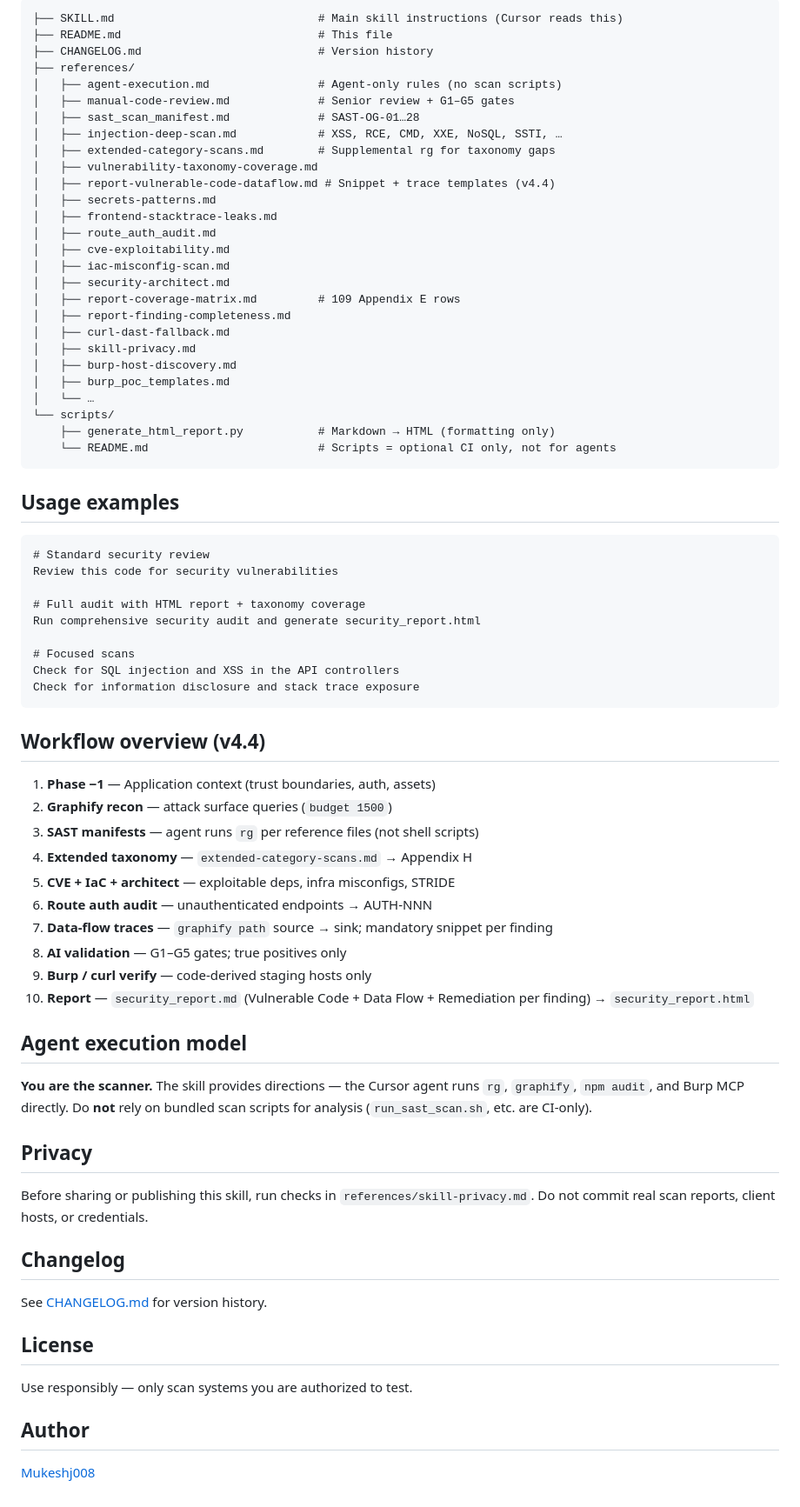
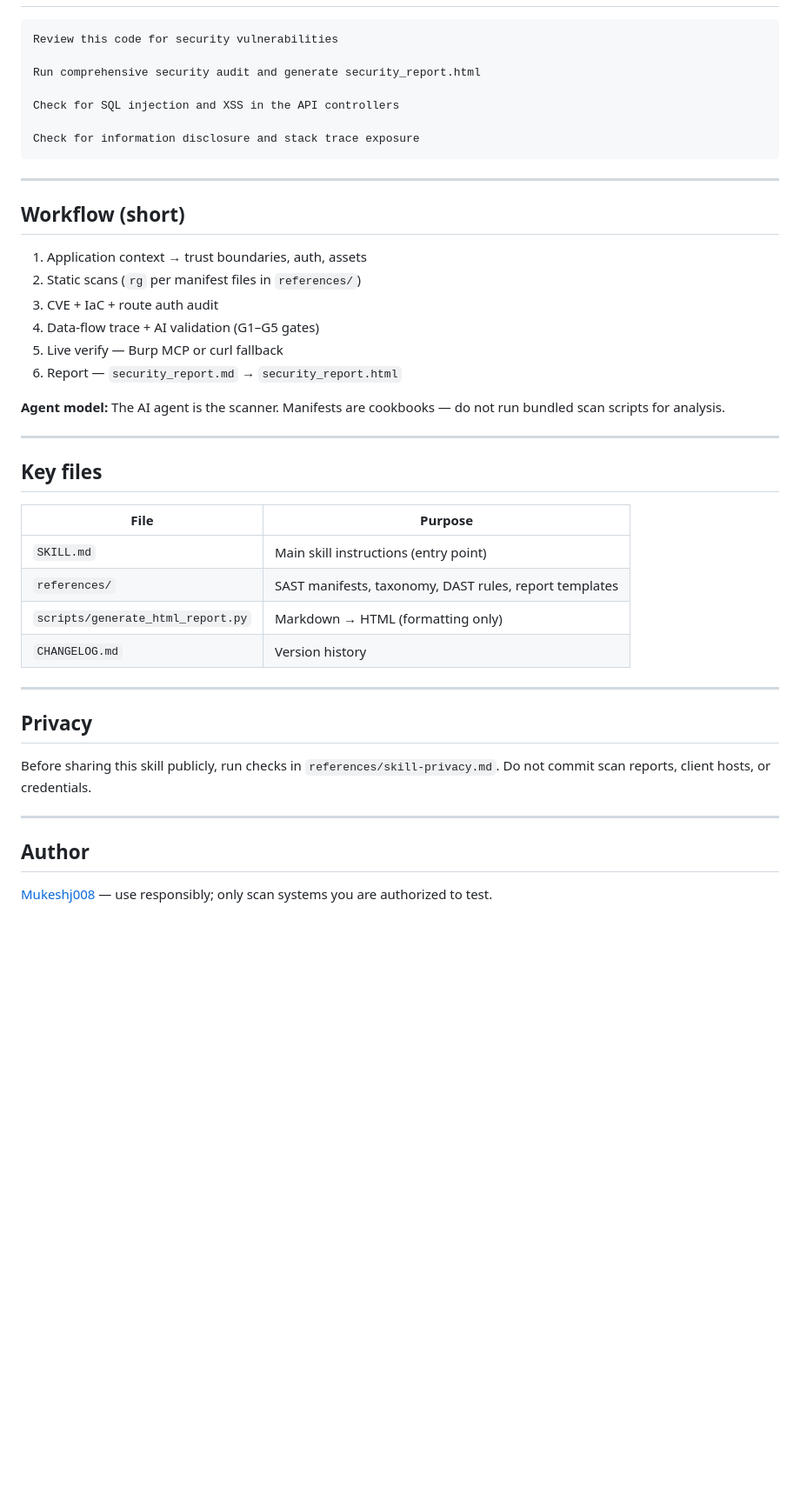
Before and after one commit to Mukeshj008/Ai-Security-Reviewer-Pro-Max-Skills, a Markdown page: README.md, the part around one of its changes. Shown at 87% size. Drawn GitHub-style; blank space fills up the shorter version.

````diff
--- a/README.md
+++ b/README.md
@@ -59,77 +76,46 @@ graphify extract routes api lib middleware --no-cluster
 
 ```
-├── SKILL.md                              # Main skill instructions (Cursor reads this)
-├── README.md                             # This file
-├── CHANGELOG.md                          # Version history
-├── references/
-│   ├── agent-execution.md                # Agent-only rules (no scan scripts)
-│   ├── manual-code-review.md             # Senior review + G1–G5 gates
-│   ├── sast_scan_manifest.md             # SAST-OG-01…28
-│   ├── injection-deep-scan.md            # XSS, RCE, CMD, XXE, NoSQL, SSTI, …
-│   ├── extended-category-scans.md        # Supplemental rg for taxonomy gaps
-│   ├── vulnerability-taxonomy-coverage.md
-│   ├── report-vulnerable-code-dataflow.md # Snippet + trace templates (v4.4)
-│   ├── secrets-patterns.md
-│   ├── frontend-stacktrace-leaks.md
-│   ├── route_auth_audit.md
-│   ├── cve-exploitability.md
-│   ├── iac-misconfig-scan.md
-│   ├── security-architect.md
-│   ├── report-coverage-matrix.md         # 109 Appendix E rows
-│   ├── report-finding-completeness.md
-│   ├── curl-dast-fallback.md
-│   ├── skill-privacy.md
-│   ├── burp-host-discovery.md
-│   ├── burp_poc_templates.md
-│   └── …
-└── scripts/
-    ├── generate_html_report.py           # Markdown → HTML (formatting only)
-    └── README.md                         # Scripts = optional CI only, not for agents
-```
-
-## Usage examples
-
-```
-# Standard security review
 Review this code for security vulnerabilities
 
-# Full audit with HTML report + taxonomy coverage
 Run comprehensive security audit and generate security_report.html
 
-# Focused scans
 Check for SQL injection and XSS in the API controllers
+
 Check for information disclosure and stack trace exposure
 ```
 
-## Workflow overview (v4.4)
+---
 
-1. **Phase −1** — Application context (trust boundaries, auth, assets)
-2. **Graphify recon** — attack surface queries (`budget 1500`)
-3. **SAST manifests** — agent runs `rg` per reference files (not shell scripts)
-4. **Extended taxonomy** — `extended-category-scans.md` → Appendix H
-5. **CVE + IaC + architect** — exploitable deps, infra misconfigs, STRIDE
-6. **Route auth audit** — unauthenticated endpoints → AUTH-NNN
-7. **Data-flow traces** — `graphify path` source → sink; mandatory snippet per finding
-8. **AI validation** — G1–G5 gates; true positives only
-9. **Burp / curl verify** — code-derived staging hosts only
-10. **Report** — `security_report.md` (Vulnerable Code + Data Flow + Remediation per finding) → `security_report.html`
+## Workflow (short)
 
-## Agent execution model
+1. Application context → trust boundaries, auth, assets
+2. Static scans (`rg` per manifest files in `references/`)
+3. CVE + IaC + route auth audit
+4. Data-flow trace + AI validation (G1–G5 gates)
+5. Live verify — Burp MCP or curl fallback
+6. Report — `security_report.md` → `security_report.html`
 
-**You are the scanner.** The skill provides directions — the Cursor agent runs `rg`, `graphify`, `npm audit`, and Burp MCP directly. Do **not** rely on bundled scan scripts for analysis (`run_sast_scan.sh`, etc. are CI-only).
+**Agent model:** The AI agent is the scanner. Manifests are cookbooks — do not run bundled scan scripts for analysis.
+
+---
+
+## Key files
+
+| File | Purpose |
+|------|---------|
+| `SKILL.md` | Main skill instructions (entry point) |
+| `references/` | SAST manifests, taxonomy, DAST rules, report templates |
+| `scripts/generate_html_report.py` | Markdown → HTML (formatting only) |
+| `CHANGELOG.md` | Version history |
+
+---
 
 ## Privacy
 
-Before sharing or publishing this skill, run checks in `references/skill-privacy.md`. Do not commit real scan reports, client hosts, or credentials.
+Before sharing this skill publicly, run checks in `references/skill-privacy.md`. Do not commit scan reports, client hosts, or credentials.
 
-## Changelog
-
-See [CHANGELOG.md](CHANGELOG.md) for version history.
-
-## License
-
-Use responsibly — only scan systems you are authorized to test.
+---
 
 ## Author
 
-[Mukeshj008](https://github.com/Mukeshj008)
+[Mukeshj008](https://github.com/Mukeshj008) — use responsibly; only scan systems you are authorized to test.
````
Also changed, not shown: other parts of README.md (+53 -36 lines).
